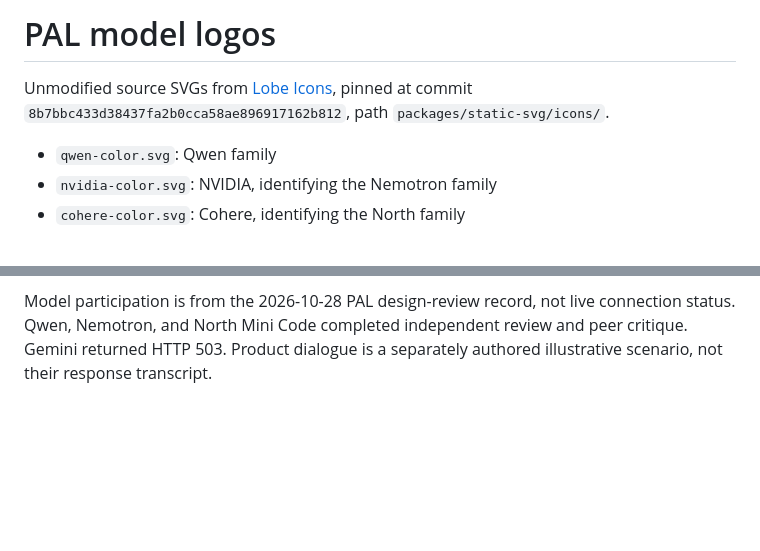
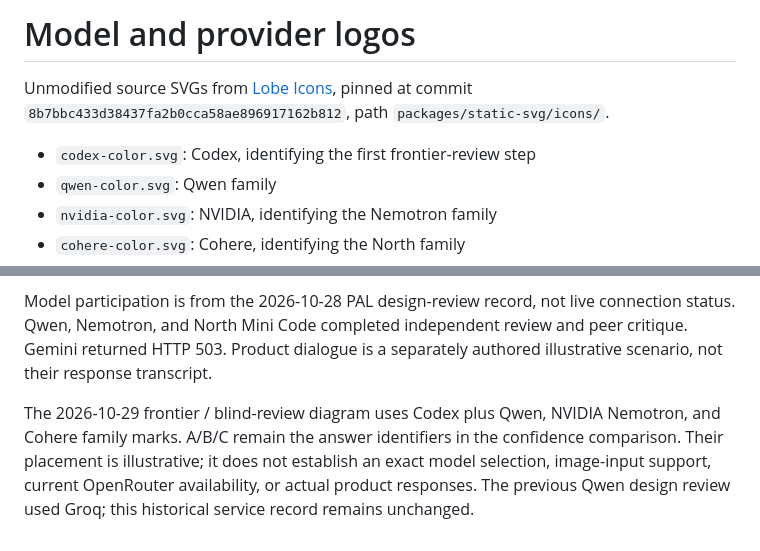
Before and after one commit to Kimhyuntae9665/product-category-flow, a Markdown page: assets/model-logos/README.md, 2 parts joined by grey strips. GitHub-like rendering; blank space fills up the shorter version.

Commit message:
Add Codex and reviewer brand logos to blind review flow

```diff
--- a/assets/model-logos/README.md
+++ b/assets/model-logos/README.md
@@ -1,7 +1,8 @@
-# PAL model logos
+# Model and provider logos
 
 Unmodified source SVGs from [Lobe Icons](https://github.com/lobehub/lobe-icons), pinned at commit `8b7bbc433d38437fa2b0cca58ae896917162b812`, path `packages/static-svg/icons/`.
 
+- `codex-color.svg`: Codex, identifying the first frontier-review step
 - `qwen-color.svg`: Qwen family
 - `nvidia-color.svg`: NVIDIA, identifying the Nemotron family
 - `cohere-color.svg`: Cohere, identifying the North family
@@ -10,3 +11,5 @@ Unmodified source SVGs from [Lobe Icons](https://github.com/lobehub/lobe-icons),
 Copyright (c) 2023 LobeHub. The complete MIT [LICENSE](LICENSE) is retained. Original SVG bytes are embedded as data URLs in the single-file site; colors and geometry are not altered. The marks identify model families/providers and do not imply affiliation, sponsorship, endorsement, or verified product-classification performance.
 
 Model participation is from the 2026-10-28 PAL design-review record, not live connection status. Qwen, Nemotron, and North Mini Code completed independent review and peer critique. Gemini returned HTTP 503. Product dialogue is a separately authored illustrative scenario, not their response transcript.
+
+The 2026-10-29 frontier / blind-review diagram uses Codex plus Qwen, NVIDIA Nemotron, and Cohere family marks. A/B/C remain the answer identifiers in the confidence comparison. Their placement is illustrative; it does not establish an exact model selection, image-input support, current OpenRouter availability, or actual product responses. The previous Qwen design review used Groq; this historical service record remains unchanged.
```
Also changed, not shown: README.md (+3 -3 lines), docs/submission-design.md (+8 -0 lines), assets/codex-model-logos.png (added), 2 other files.
